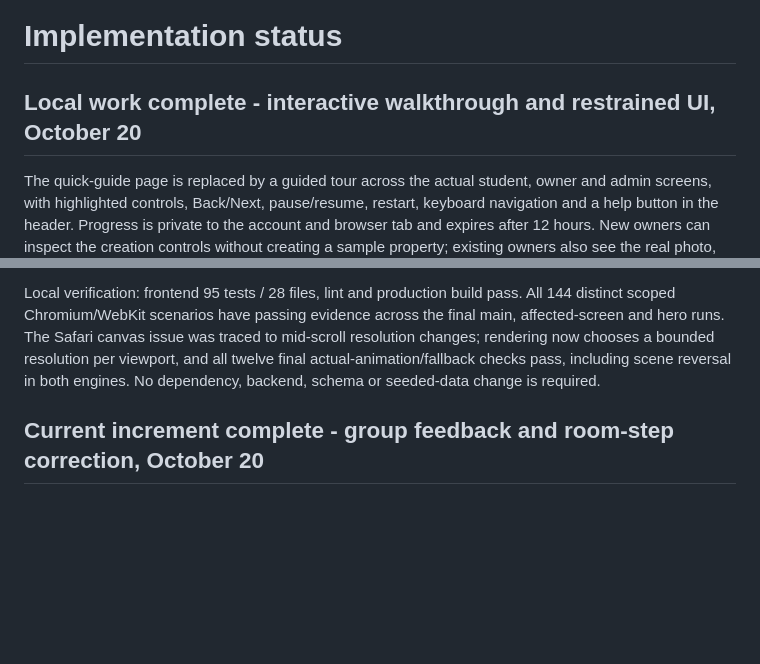
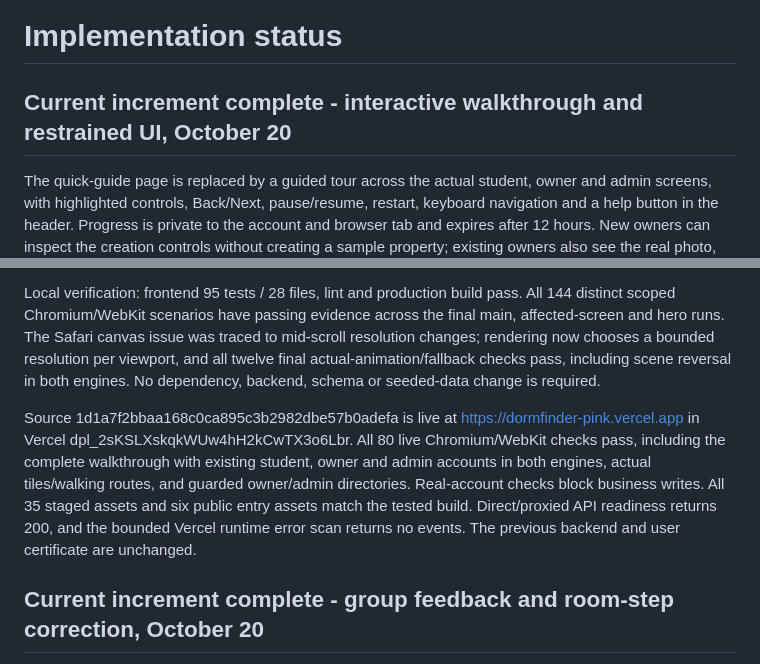
Before and after one commit to mrstorres-pixel/DormFinder, a Markdown page: docs/status.md, 2 parts joined by grey strips. Drawn GitHub-style; blank space fills up the shorter version.

```diff
--- a/docs/status.md
+++ b/docs/status.md
@@ -1,6 +1,6 @@
 # Implementation status
 
-## Local work complete - interactive walkthrough and restrained UI, October 20
+## Current increment complete - interactive walkthrough and restrained UI, October 20
 
 The quick-guide page is replaced by a guided tour across the actual student, owner and admin screens, with highlighted controls, Back/Next, pause/resume, restart, keyboard navigation and a help button in the header. Progress is private to the account and browser tab and expires after 12 hours. New owners can inspect the creation controls without creating a sample property; existing owners also see the real photo, room, location, review and availability steps. The tour never automatically sends messages, submits listings or changes vacancies, and it respects unsaved edits.
 
@@ -9,6 +9,8 @@ The visual pass uses solid blue, navy, warm paper and sage surfaces with stronge
 Owner vacancy controls explicitly explain setting available units to zero when an option is taken, display a sold-out confirmation, and show when all options are taken. The home search stays usable while campus suggestions load. Editor warning focus no longer interrupts someone who has already moved into another field.
 
 Local verification: frontend 95 tests / 28 files, lint and production build pass. All 144 distinct scoped Chromium/WebKit scenarios have passing evidence across the final main, affected-screen and hero runs. The Safari canvas issue was traced to mid-scroll resolution changes; rendering now chooses a bounded resolution per viewport, and all twelve final actual-animation/fallback checks pass, including scene reversal in both engines. No dependency, backend, schema or seeded-data change is required.
+
+Source 1d1a7f2bbaa168c0ca895c3b2982dbe57b0adefa is live at https://dormfinder-pink.vercel.app in Vercel dpl_2sKSLXskqkWUw4hH2kCwTX3o6Lbr. All 80 live Chromium/WebKit checks pass, including the complete walkthrough with existing student, owner and admin accounts in both engines, actual tiles/walking routes, and guarded owner/admin directories. Real-account checks block business writes. All 35 staged assets and six public entry assets match the tested build. Direct/proxied API readiness returns 200, and the bounded Vercel runtime error scan returns no events. The previous backend and user certificate are unchanged.
 
 ## Current increment complete - group feedback and room-step correction, October 20
 
```
Also changed, not shown: docs/deployment.md (+8 -0 lines), docs/validation.md (+3 -1 lines).
